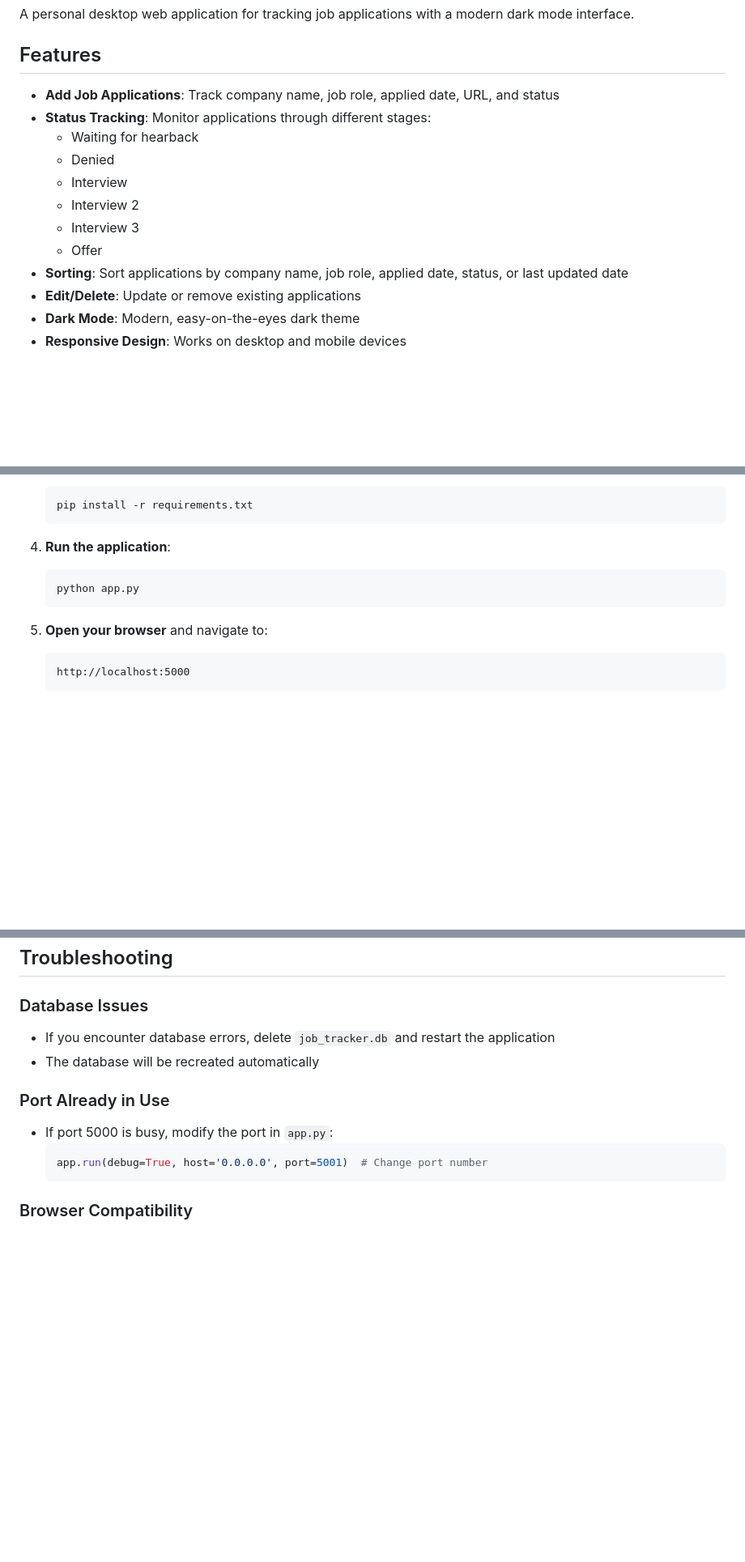
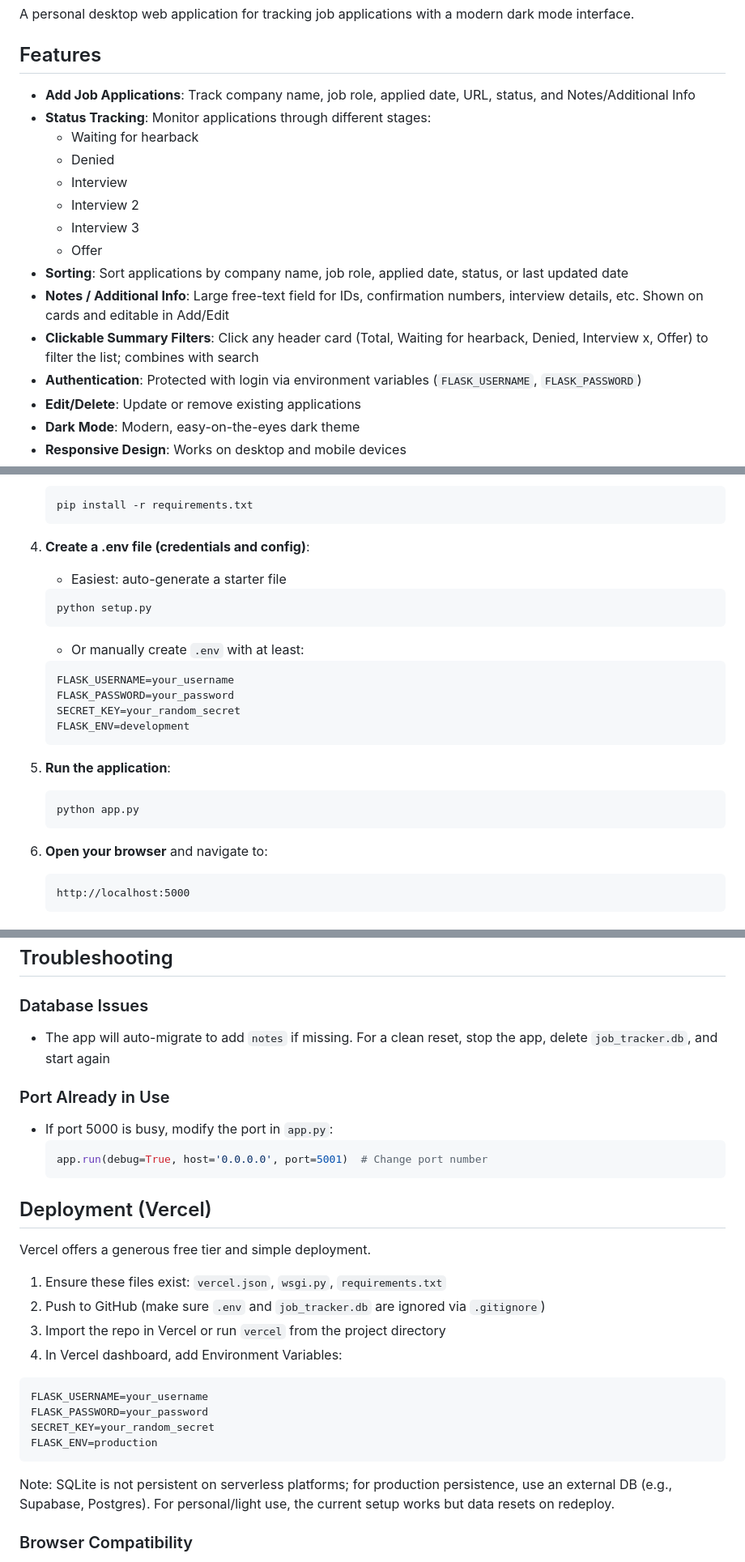
Before and after one commit to CarloCapuz/JobApplicationTracker, a Markdown page: README.md, 3 parts joined by grey strips. Shown at 81% size. Rendered like a GitHub page; blank space fills up the shorter version.

````diff
--- a/README.md
+++ b/README.md
@@ -4,7 +4,7 @@ A personal desktop web application for tracking job applications with a modern d
 
 ## Features
 
-- **Add Job Applications**: Track company name, job role, applied date, URL, and status
+- **Add Job Applications**: Track company name, job role, applied date, URL, status, and Notes/Additional Info
 - **Status Tracking**: Monitor applications through different stages:
   - Waiting for hearback
   - Denied
@@ -13,6 +13,9 @@ A personal desktop web application for tracking job applications with a modern d
   - Interview 3
   - Offer
 - **Sorting**: Sort applications by company name, job role, applied date, status, or last updated date
+- **Notes / Additional Info**: Large free-text field for IDs, confirmation numbers, interview details, etc. Shown on cards and editable in Add/Edit
+- **Clickable Summary Filters**: Click any header card (Total, Waiting for hearback, Denied, Interview x, Offer) to filter the list; combines with search
+- **Authentication**: Protected with login via environment variables (`FLASK_USERNAME`, `FLASK_PASSWORD`)
 - **Edit/Delete**: Update or remove existing applications
 - **Dark Mode**: Modern, easy-on-the-eyes dark theme
 - **Responsive Design**: Works on desktop and mobile devices
@@ -43,12 +46,25 @@ A personal desktop web application for tracking job applications with a modern d
    pip install -r requirements.txt
    ```
 
-4. **Run the application**:
+4. **Create a .env file (credentials and config)**:
+   - Easiest: auto-generate a starter file
+   ```bash
+   python setup.py
+   ```
+   - Or manually create `.env` with at least:
+   ```
+   FLASK_USERNAME=your_username
+   FLASK_PASSWORD=your_password
+   SECRET_KEY=your_random_secret
+   FLASK_ENV=development
+   ```
+
+5. **Run the application**:
    ```bash
    python app.py
    ```
 
-5. **Open your browser** and navigate to:
+6. **Open your browser** and navigate to:
    ```
    http://localhost:5000
    ```
@@ -182,14 +206,30 @@ Modify the CSS variables in `static/style.css`:
 ## Troubleshooting
 
 ### Database Issues
-- If you encounter database errors, delete `job_tracker.db` and restart the application
-- The database will be recreated automatically
+- The app will auto-migrate to add `notes` if missing. For a clean reset, stop the app, delete `job_tracker.db`, and start again
 
 ### Port Already in Use
 - If port 5000 is busy, modify the port in `app.py`:
   ```python
   app.run(debug=True, host='0.0.0.0', port=5001)  # Change port number
   ```
+
+## Deployment (Vercel)
+
+Vercel offers a generous free tier and simple deployment.
+
+1. Ensure these files exist: `vercel.json`, `wsgi.py`, `requirements.txt`
+2. Push to GitHub (make sure `.env` and `job_tracker.db` are ignored via `.gitignore`)
+3. Import the repo in Vercel or run `vercel` from the project directory
+4. In Vercel dashboard, add Environment Variables:
+```
+FLASK_USERNAME=your_username
+FLASK_PASSWORD=your_password
+SECRET_KEY=your_random_secret
+FLASK_ENV=production
+```
+
+Note: SQLite is not persistent on serverless platforms; for production persistence, use an external DB (e.g., Supabase, Postgres). For personal/light use, the current setup works but data resets on redeploy.
 
 ### Browser Compatibility
 - Works best with modern browsers (Chrome, Firefox, Safari, Edge)
````
Also changed, not shown: other parts of README.md (+10 -2 lines).
